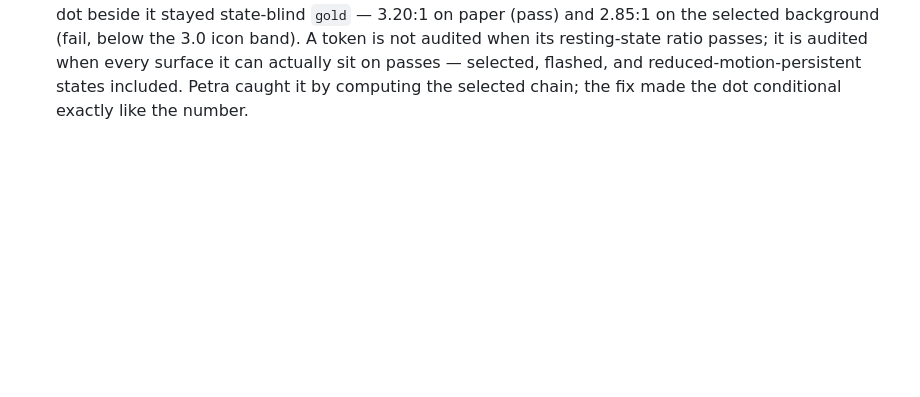
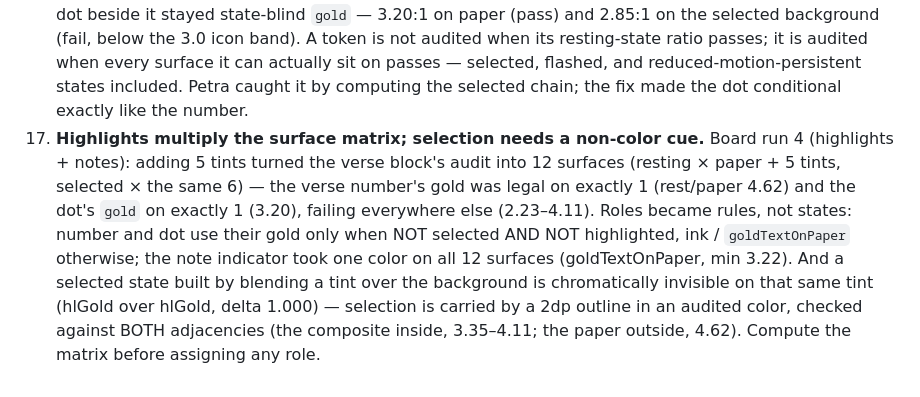
Before and after one commit to TScadden/woven-word, a Markdown page: team/memory/LESSONS.md, the part around the change. GitHub-like rendering; blank space fills up the shorter version.

Commit message:
Studio memory (Woven Word Studio): lesson 17 from board run 4 — highlights multiply the surface matrix (12 surfaces audited); selection carried by an audited outline, not a color delta

```diff
--- a/team/memory/LESSONS.md
+++ b/team/memory/LESSONS.md
@@ -130,3 +130,18 @@ rounds Rusty ran before the studio was founded).
     sit on passes — selected, flashed, and reduced-motion-persistent
     states included. Petra caught it by computing the selected chain;
     the fix made the dot conditional exactly like the number.
+17. **Highlights multiply the surface matrix; selection needs a
+    non-color cue.** Board run 4 (highlights + notes): adding 5 tints
+    turned the verse block's audit into 12 surfaces (resting × paper +
+    5 tints, selected × the same 6) — the verse number's gold was
+    legal on exactly 1 (rest/paper 4.62) and the dot's `gold` on
+    exactly 1 (3.20), failing everywhere else (2.23–4.11). Roles
+    became rules, not states: number and dot use their gold only when
+    NOT selected AND NOT highlighted, ink / `goldTextOnPaper`
+    otherwise; the note indicator took one color on all 12 surfaces
+    (goldTextOnPaper, min 3.22). And a selected state built by
+    blending a tint over the background is chromatically invisible
+    on that same tint (hlGold over hlGold, delta 1.000) — selection
+    is carried by a 2dp outline in an audited color, checked against
+    BOTH adjacencies (the composite inside, 3.35–4.11; the paper
+    outside, 4.62). Compute the matrix before assigning any role.
```
